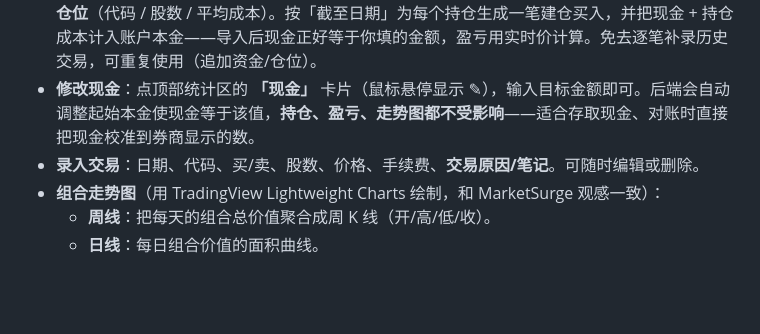
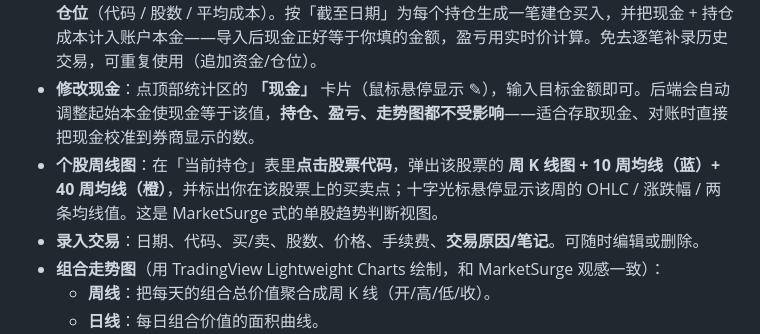
Before and after one commit to liutingchen/protfolio-tracker, a Markdown page: README.md, the part around the change. Drawn GitHub-style; blank space fills up the shorter version.

Commit message:
docs: document per-stock weekly chart feature
Co-Authored-By: Claude Opus 4.8 <noreply@anthropic.com>

```diff
--- a/README.md
+++ b/README.md
@@ -37,6 +37,7 @@ python3 -m venv .venv
 - **全部组合合并总览**：下拉框选 **「▦ 全部组合（合并）」**，把所有组合并成**一条总资产走势图**（含 10 周均线）、汇总统计（总市值/总盈亏/总收益率）和**按代码合并的持仓**（跨组合的同一只股票自动加总、成本取加权均价）。合并视图为**只读**——增删改请回到具体组合。
 - **导入当前持仓**：点「添加交易」卡片右上角的 **⇪ 导入持仓**，一次性录入你**现在的现金**和**已持有的仓位**（代码 / 股数 / 平均成本）。按「截至日期」为每个持仓生成一笔建仓买入，并把现金 + 持仓成本计入账户本金——导入后现金正好等于你填的金额，盈亏用实时价计算。免去逐笔补录历史交易，可重复使用（追加资金/仓位）。
 - **修改现金**：点顶部统计区的 **「现金」** 卡片（鼠标悬停显示 ✎），输入目标金额即可。后端会自动调整起始本金使现金等于该值，**持仓、盈亏、走势图都不受影响**——适合存取现金、对账时直接把现金校准到券商显示的数。
+- **个股周线图**：在「当前持仓」表里**点击股票代码**，弹出该股票的 **周 K 线图 + 10 周均线（蓝）+ 40 周均线（橙）**，并标出你在该股票上的买卖点；十字光标悬停显示该周的 OHLC / 涨跌幅 / 两条均线值。这是 MarketSurge 式的单股趋势判断视图。
 - **录入交易**：日期、代码、买/卖、股数、价格、手续费、**交易原因/笔记**。可随时编辑或删除。
 - **组合走势图**（用 TradingView Lightweight Charts 绘制，和 MarketSurge 观感一致）：
   - **周线**：把每天的组合总价值聚合成周 K 线（开/高/低/收）。
```
